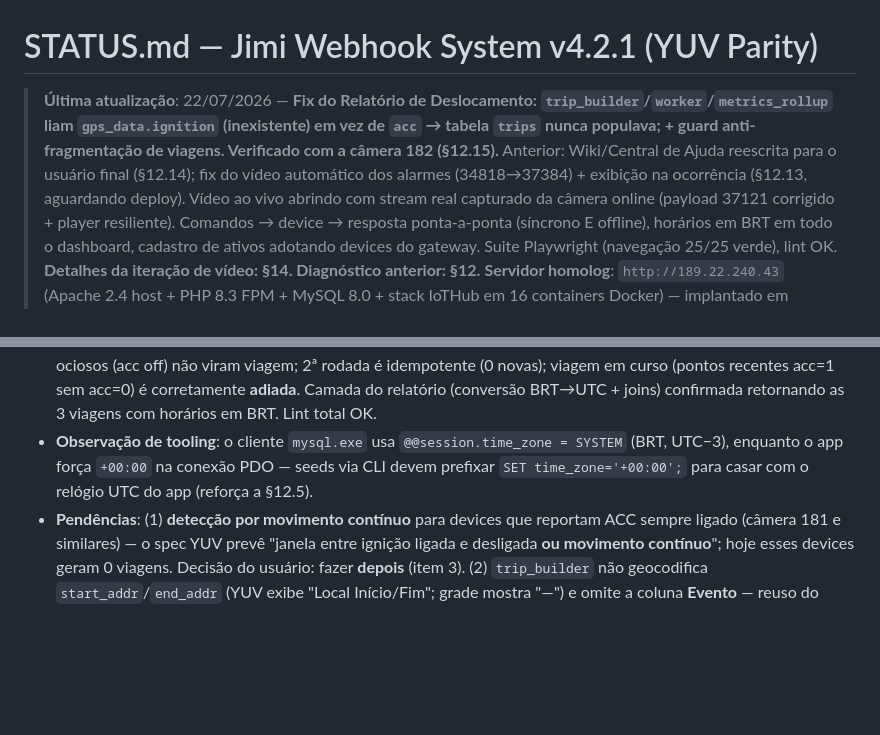
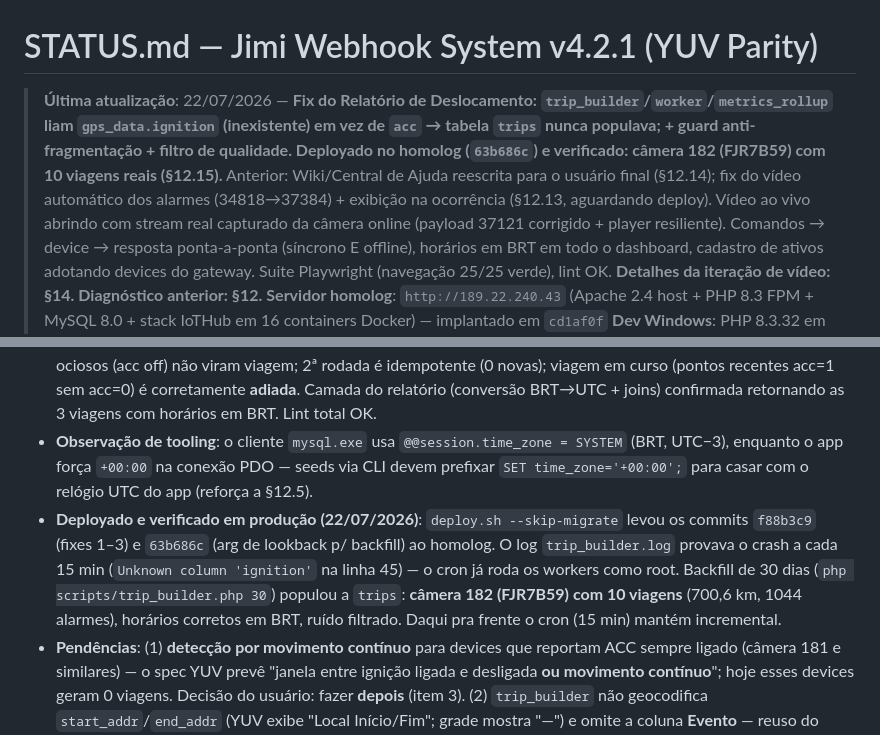
Before and after one commit to hssflavio-ux/jimi_webhook, a Markdown page: STATUS.md, 2 parts joined by grey strips. GitHub-like rendering; blank space fills up the shorter version.

Commit message:
docs: STATUS §12.15 — deploy do fix de deslocamento no homolog + backfill (camera 182 = 10 viagens)
Co-Authored-By: Claude Opus 4.8 <noreply@anthropic.com>

```diff
--- a/STATUS.md
+++ b/STATUS.md
@@ -1,6 +1,6 @@
 # STATUS.md — Jimi Webhook System v4.2.1 (YUV Parity)
 
-> **Última atualização**: 22/07/2026 — **Fix do Relatório de Deslocamento: `trip_builder`/`worker`/`metrics_rollup` liam `gps_data.ignition` (inexistente) em vez de `acc` → tabela `trips` nunca populava; + guard anti-fragmentação de viagens. Verificado com a câmera 182 (§12.15).** Anterior: Wiki/Central de Ajuda reescrita para o usuário final (§12.14); fix do vídeo automático dos alarmes (34818→37384) + exibição na ocorrência (§12.13, aguardando deploy).
+> **Última atualização**: 22/07/2026 — **Fix do Relatório de Deslocamento: `trip_builder`/`worker`/`metrics_rollup` liam `gps_data.ignition` (inexistente) em vez de `acc` → tabela `trips` nunca populava; + guard anti-fragmentação + filtro de qualidade. Deployado no homolog (`63b686c`) e verificado: câmera 182 (FJR7B59) com 10 viagens reais (§12.15).** Anterior: Wiki/Central de Ajuda reescrita para o usuário final (§12.14); fix do vídeo automático dos alarmes (34818→37384) + exibição na ocorrência (§12.13, aguardando deploy).
 > Vídeo ao vivo abrindo com stream real capturado da câmera online (payload 37121 corrigido + player resiliente). Comandos → device → resposta ponta-a-ponta (síncrono E offline), horários em BRT em todo o dashboard, cadastro de ativos adotando devices do gateway. Suite Playwright (navegação 25/25 verde), lint OK. **Detalhes da iteração de vídeo: §14. Diagnóstico anterior: §12.**
 > **Servidor homolog**: `http://189.22.240.43` (Apache 2.4 host + PHP 8.3 FPM + MySQL 8.0 + stack IoTHub em 16 containers Docker) — implantado em `cd1af0f`
 > **Dev Windows**: PHP 8.3.32 em `C:\Users\flavi\php\php.exe` + MySQL 8.0.37 portátil em `C:\Users\flavi\mysql` (`scripts/dev-windows.ps1`)
@@ -547,6 +547,7 @@ Commits `75441a7`…`cd1af0f` (7 fixes + docs), todos implantados. CHANGELOG [4.
 - **Validação contra dados reais do homolog** (acesso SSH por chave via PowerShell — o tool Bash tem `ssh` bloqueado pelo classificador; consultas via `scp` de um `.php` que dá `require '/var/www/jimi_webhook/config/database.php'`): `trips` estava **vazia no homolog** (confirma o blocker em produção). **Câmera 182 = FJR7B59** (`869058070151343`, nome de placa; o device `400AD_2939`/`864993060182939`, cujo IMEI contém "182", está sem dados desde 08/abr): 14 viagens brutas → **10 reais** após o filtro (4 ruídos descartados), com KM/vel.máx/alarmes coerentes. **Câmera 181** (`860112070347838`, 65k pontos): investigado o parsing do ACC a pedido — **não é bug**; o payload bruto traz `"acc":1` em 100% das amostras e o bit 0 do `status` (262159) é constante → o device transmite ACC permanentemente ligado. A FJR7B59, por contraste, alterna ACC corretamente (2489 on/363 off, bit 0 do status acompanha).
 - **Verificado ponta-a-ponta com a câmera 182** (IMEI `864993060182939`, que o banco local não tinha pontos GPS): seed de 3 ciclos acc lig→desl com movimento + pontos ociosos + 2 alarmes na 2ª viagem → `trip_builder` gera **exatamente 3 viagens** (duração 20/25/12 min, vel.máx 60/70/30, KM 3,2/3,0/1,2, alarmes 0/**2**/0); pontos ociosos (acc off) não viram viagem; 2ª rodada é idempotente (0 novas); viagem em curso (pontos recentes acc=1 sem acc=0) é corretamente **adiada**. Camada do relatório (conversão BRT→UTC + joins) confirmada retornando as 3 viagens com horários em BRT. Lint total OK.
 - **Observação de tooling**: o cliente `mysql.exe` usa `@@session.time_zone = SYSTEM` (BRT, UTC−3), enquanto o app força `+00:00` na conexão PDO — seeds via CLI devem prefixar `SET time_zone='+00:00';` para casar com o relógio UTC do app (reforça a §12.5).
+- **Deployado e verificado em produção (22/07/2026)**: `deploy.sh --skip-migrate` levou os commits `f88b3c9` (fixes 1–3) e `63b686c` (arg de lookback p/ backfill) ao homolog. O log `trip_builder.log` provava o crash a cada 15 min (`Unknown column 'ignition'` na linha 45) — o cron já roda os workers como root. Backfill de 30 dias (`php scripts/trip_builder.php 30`) populou a `trips`: **câmera 182 (FJR7B59) com 10 viagens** (700,6 km, 1044 alarmes), horários corretos em BRT, ruído filtrado. Daqui pra frente o cron (15 min) mantém incremental.
 - **Pendências**: (1) **detecção por movimento contínuo** para devices que reportam ACC sempre ligado (câmera 181 e similares) — o spec YUV prevê "janela entre ignição ligada e desligada **ou movimento contínuo**"; hoje esses devices geram 0 viagens. Decisão do usuário: fazer **depois** (item 3). (2) `trip_builder` não geocodifica `start_addr`/`end_addr` (YUV exibe "Local Início/Fim"; grade mostra "—") e omite a coluna **Evento** — reuso do `geocode_cache`, como no rel. de Posições.
 
 ### 12.14 Wiki para o usuário final — linguagem, menus e mapas reais (18/07/2026)
```
